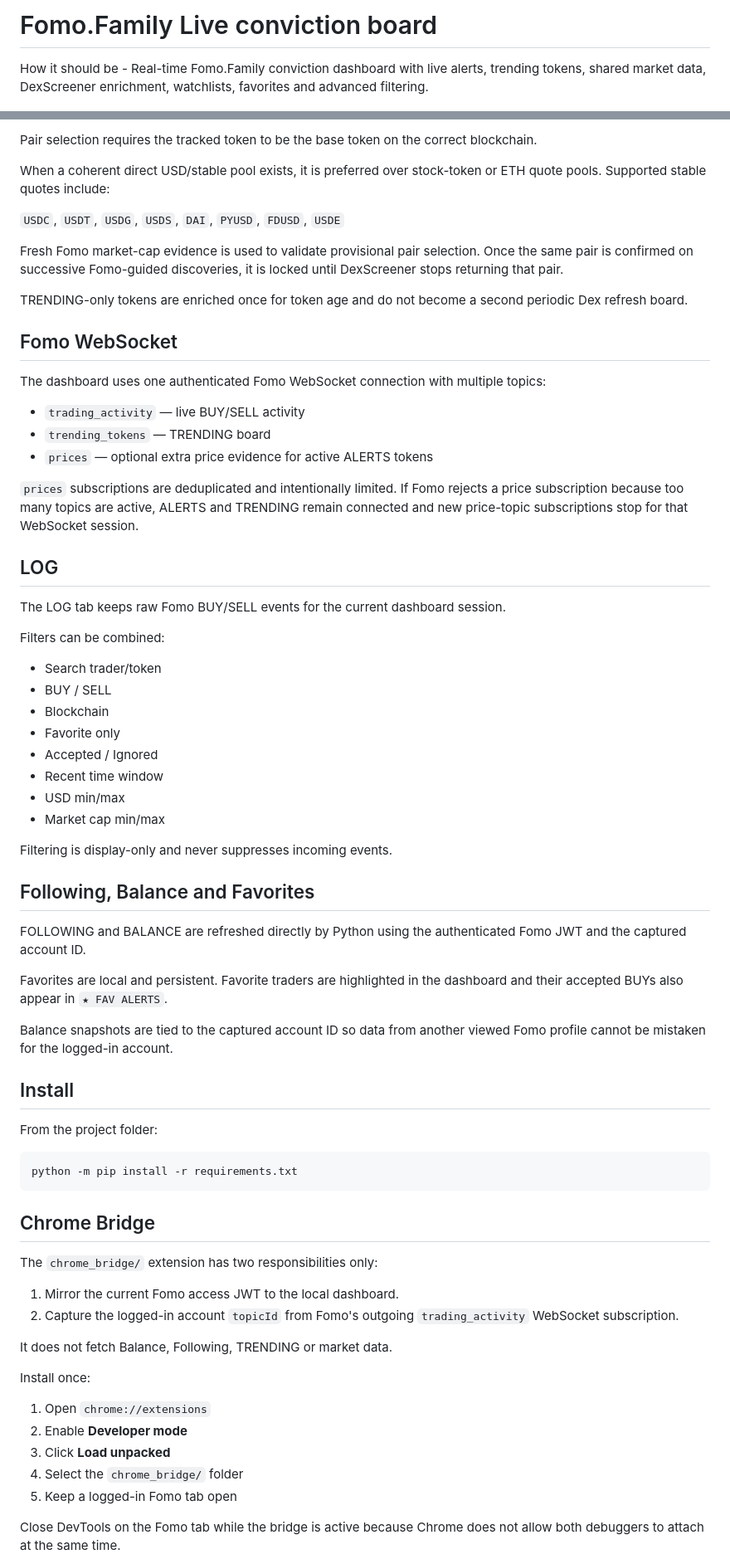
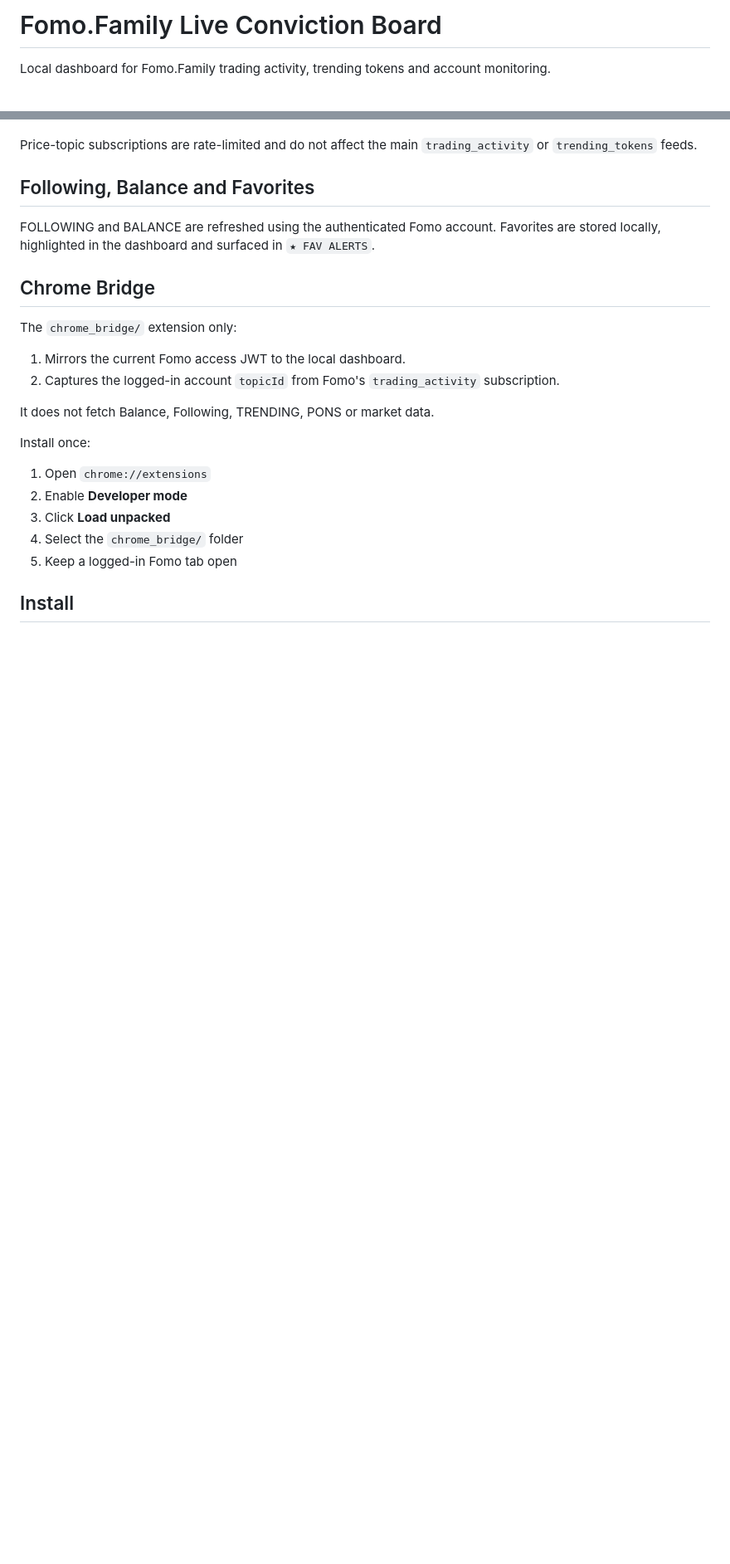
Before and after one commit to infographie35/Fomo.Family-Live-conviction-board, a Markdown page: README.md, 2 parts joined by grey strips. Shown at 83% size. Drawn GitHub-style; blank space fills up the shorter version.

````diff
--- a/README.md
+++ b/README.md
@@ -1,4 +1,5 @@
-# Fomo.Family Live conviction board
-How it should be - Real-time Fomo.Family conviction dashboard with live alerts, trending tokens, shared market data, DexScreener enrichment, watchlists, favorites and advanced filtering.
+# Fomo.Family Live Conviction Board
+
+Local dashboard for Fomo.Family trading activity, trending tokens and account monitoring.
 
 ![Dashboard](screenshots/dashboard.png)
@@ -63,65 +58,18 @@ The dashboard uses one shared Dex request governor:
 
-Pair selection requires the tracked token to be the base token on the correct blockchain.
-
-When a coherent direct USD/stable pool exists, it is preferred over stock-token or ETH quote pools. Supported stable quotes include:
-
-`USDC`, `USDT`, `USDG`, `USDS`, `DAI`, `PYUSD`, `FDUSD`, `USDE`
-
-Fresh Fomo market-cap evidence is used to validate provisional pair selection. Once the same pair is confirmed on successive Fomo-guided discoveries, it is locked until DexScreener stops returning that pair.
-
-TRENDING-only tokens are enriched once for token age and do not become a second periodic Dex refresh board.
-
-## Fomo WebSocket
-
-The dashboard uses one authenticated Fomo WebSocket connection with multiple topics:
-
-- `trading_activity` — live BUY/SELL activity
-- `trending_tokens` — TRENDING board
-- `prices` — optional extra price evidence for active ALERTS tokens
-
-`prices` subscriptions are deduplicated and intentionally limited. If Fomo rejects a price subscription because too many topics are active, ALERTS and TRENDING remain connected and new price-topic subscriptions stop for that WebSocket session.
-
-## LOG
-
-The LOG tab keeps raw Fomo BUY/SELL events for the current dashboard session.
-
-Filters can be combined:
-
-- Search trader/token
-- BUY / SELL
-- Blockchain
-- Favorite only
-- Accepted / Ignored
-- Recent time window
-- USD min/max
-- Market cap min/max
-
-Filtering is display-only and never suppresses incoming events.
+Price-topic subscriptions are rate-limited and do not affect the main `trading_activity` or `trending_tokens` feeds.
 
 ## Following, Balance and Favorites
 
-FOLLOWING and BALANCE are refreshed directly by Python using the authenticated Fomo JWT and the captured account ID.
-
-Favorites are local and persistent. Favorite traders are highlighted in the dashboard and their accepted BUYs also appear in `★ FAV ALERTS`.
-
-Balance snapshots are tied to the captured account ID so data from another viewed Fomo profile cannot be mistaken for the logged-in account.
-
-## Install
-
-From the project folder:
-
-```bat
-python -m pip install -r requirements.txt
-```
+FOLLOWING and BALANCE are refreshed using the authenticated Fomo account. Favorites are stored locally, highlighted in the dashboard and surfaced in `★ FAV ALERTS`.
 
 ## Chrome Bridge
 
-The `chrome_bridge/` extension has two responsibilities only:
+The `chrome_bridge/` extension only:
 
-1. Mirror the current Fomo access JWT to the local dashboard.
-2. Capture the logged-in account `topicId` from Fomo's outgoing `trading_activity` WebSocket subscription.
+1. Mirrors the current Fomo access JWT to the local dashboard.
+2. Captures the logged-in account `topicId` from Fomo's `trading_activity` subscription.
 
-It does not fetch Balance, Following, TRENDING or market data.
+It does not fetch Balance, Following, TRENDING, PONS or market data.
 
 Install once:
 
@@ -131,5 +79,5 @@ Install once:
 4. Select the `chrome_bridge/` folder
 5. Keep a logged-in Fomo tab open
 
-Close DevTools on the Fomo tab while the bridge is active because Chrome does not allow both debuggers to attach at the same time.
+## Install
 
````
Also changed, not shown: other parts of README.md (+37 -59 lines).
